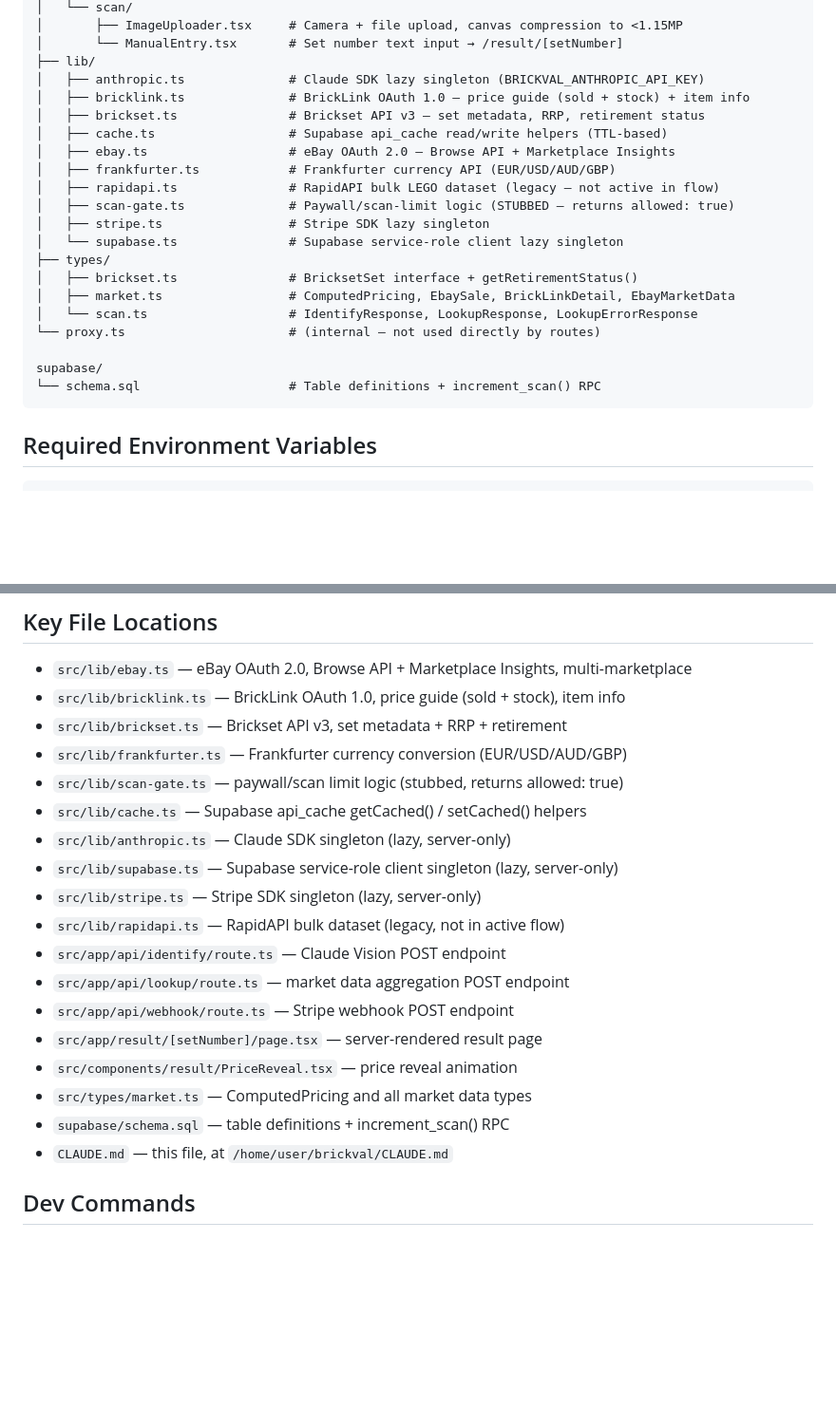
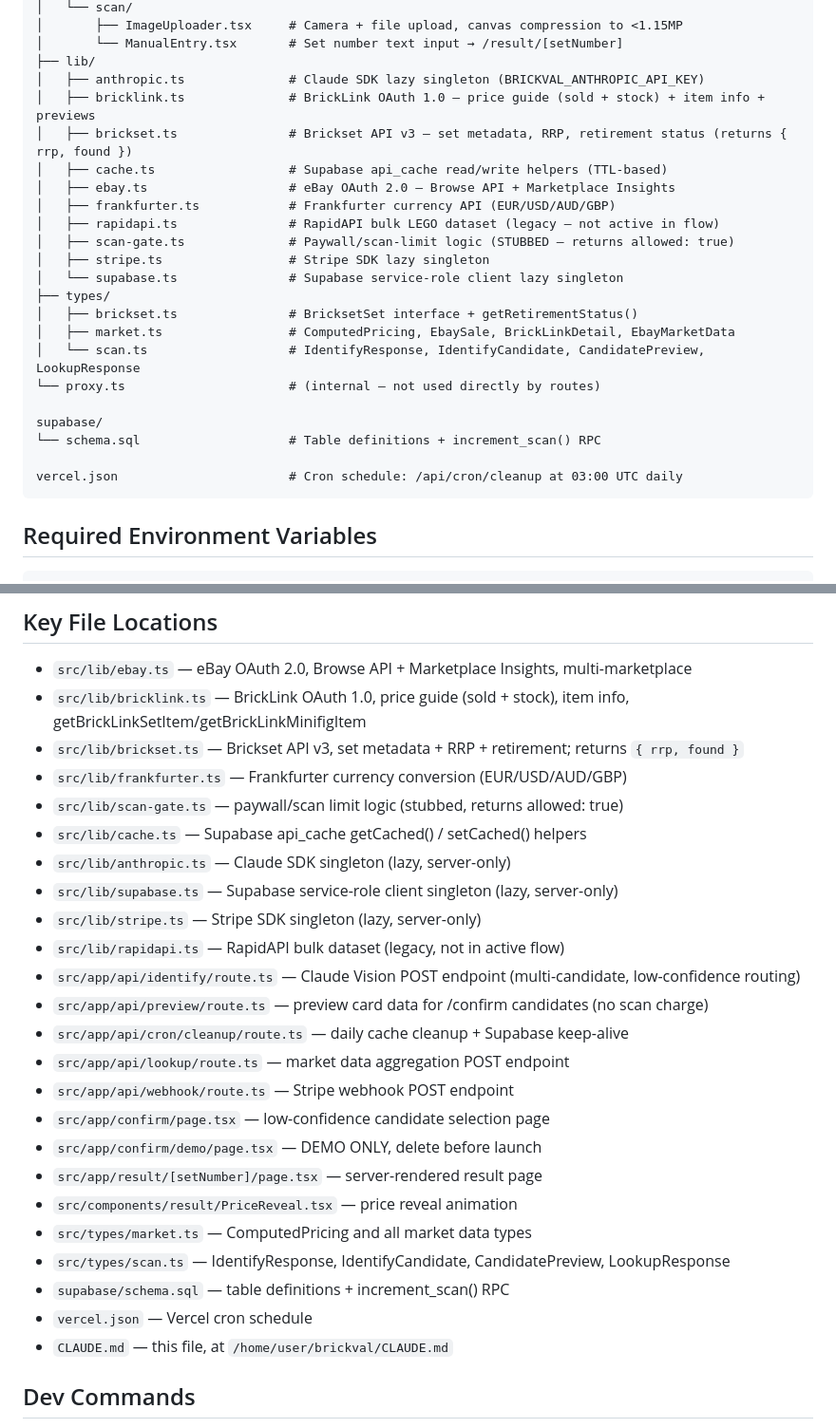
Before and after one commit to GlowUp930/brickval, a Markdown page: CLAUDE.md, 2 parts joined by grey strips. Shown at 95% size. Drawn GitHub-style; blank space fills up the shorter version.

````diff
--- a/CLAUDE.md
+++ b/CLAUDE.md
@@ -67,8 +74,8 @@ src/
 │       └── ManualEntry.tsx       # Set number text input → /result/[setNumber]
 ├── lib/
 │   ├── anthropic.ts              # Claude SDK lazy singleton (BRICKVAL_ANTHROPIC_API_KEY)
-│   ├── bricklink.ts              # BrickLink OAuth 1.0 — price guide (sold + stock) + item info
-│   ├── brickset.ts               # Brickset API v3 — set metadata, RRP, retirement status
+│   ├── bricklink.ts              # BrickLink OAuth 1.0 — price guide (sold + stock) + item info + previews
+│   ├── brickset.ts               # Brickset API v3 — set metadata, RRP, retirement status (returns { rrp, found })
 │   ├── cache.ts                  # Supabase api_cache read/write helpers (TTL-based)
 │   ├── ebay.ts                   # eBay OAuth 2.0 — Browse API + Marketplace Insights
 │   ├── frankfurter.ts            # Frankfurter currency API (EUR/USD/AUD/GBP)
@@ -79,11 +86,13 @@ src/
 ├── types/
 │   ├── brickset.ts               # BricksetSet interface + getRetirementStatus()
 │   ├── market.ts                 # ComputedPricing, EbaySale, BrickLinkDetail, EbayMarketData
-│   └── scan.ts                   # IdentifyResponse, LookupResponse, LookupErrorResponse
+│   └── scan.ts                   # IdentifyResponse, IdentifyCandidate, CandidatePreview, LookupResponse
 └── proxy.ts                      # (internal — not used directly by routes)
 
 supabase/
 └── schema.sql                    # Table definitions + increment_scan() RPC
+
+vercel.json                       # Cron schedule: /api/cron/cleanup at 03:00 UTC daily
 ```
 
 ## Required Environment Variables
@@ -273,8 +292,8 @@ This is not optional — it is in the success criteria.
 
 ## Key File Locations
 - `src/lib/ebay.ts` — eBay OAuth 2.0, Browse API + Marketplace Insights, multi-marketplace
-- `src/lib/bricklink.ts` — BrickLink OAuth 1.0, price guide (sold + stock), item info
-- `src/lib/brickset.ts` — Brickset API v3, set metadata + RRP + retirement
+- `src/lib/bricklink.ts` — BrickLink OAuth 1.0, price guide (sold + stock), item info, getBrickLinkSetItem/getBrickLinkMinifigItem
+- `src/lib/brickset.ts` — Brickset API v3, set metadata + RRP + retirement; returns `{ rrp, found }`
 - `src/lib/frankfurter.ts` — Frankfurter currency conversion (EUR/USD/AUD/GBP)
 - `src/lib/scan-gate.ts` — paywall/scan limit logic (stubbed, returns allowed: true)
 - `src/lib/cache.ts` — Supabase api_cache getCached() / setCached() helpers
@@ -282,13 +301,19 @@ This is not optional — it is in the success criteria.
 - `src/lib/supabase.ts` — Supabase service-role client singleton (lazy, server-only)
 - `src/lib/stripe.ts` — Stripe SDK singleton (lazy, server-only)
 - `src/lib/rapidapi.ts` — RapidAPI bulk dataset (legacy, not in active flow)
-- `src/app/api/identify/route.ts` — Claude Vision POST endpoint
+- `src/app/api/identify/route.ts` — Claude Vision POST endpoint (multi-candidate, low-confidence routing)
+- `src/app/api/preview/route.ts` — preview card data for /confirm candidates (no scan charge)
+- `src/app/api/cron/cleanup/route.ts` — daily cache cleanup + Supabase keep-alive
 - `src/app/api/lookup/route.ts` — market data aggregation POST endpoint
 - `src/app/api/webhook/route.ts` — Stripe webhook POST endpoint
+- `src/app/confirm/page.tsx` — low-confidence candidate selection page
+- `src/app/confirm/demo/page.tsx` — DEMO ONLY, delete before launch
 - `src/app/result/[setNumber]/page.tsx` — server-rendered result page
 - `src/components/result/PriceReveal.tsx` — price reveal animation
 - `src/types/market.ts` — ComputedPricing and all market data types
+- `src/types/scan.ts` — IdentifyResponse, IdentifyCandidate, CandidatePreview, LookupResponse
 - `supabase/schema.sql` — table definitions + increment_scan() RPC
+- `vercel.json` — Vercel cron schedule
 - `CLAUDE.md` — this file, at `/home/user/brickval/CLAUDE.md`
 
 ## Dev Commands
````
Also changed, not shown: other parts of CLAUDE.md (+29 -12 lines).
